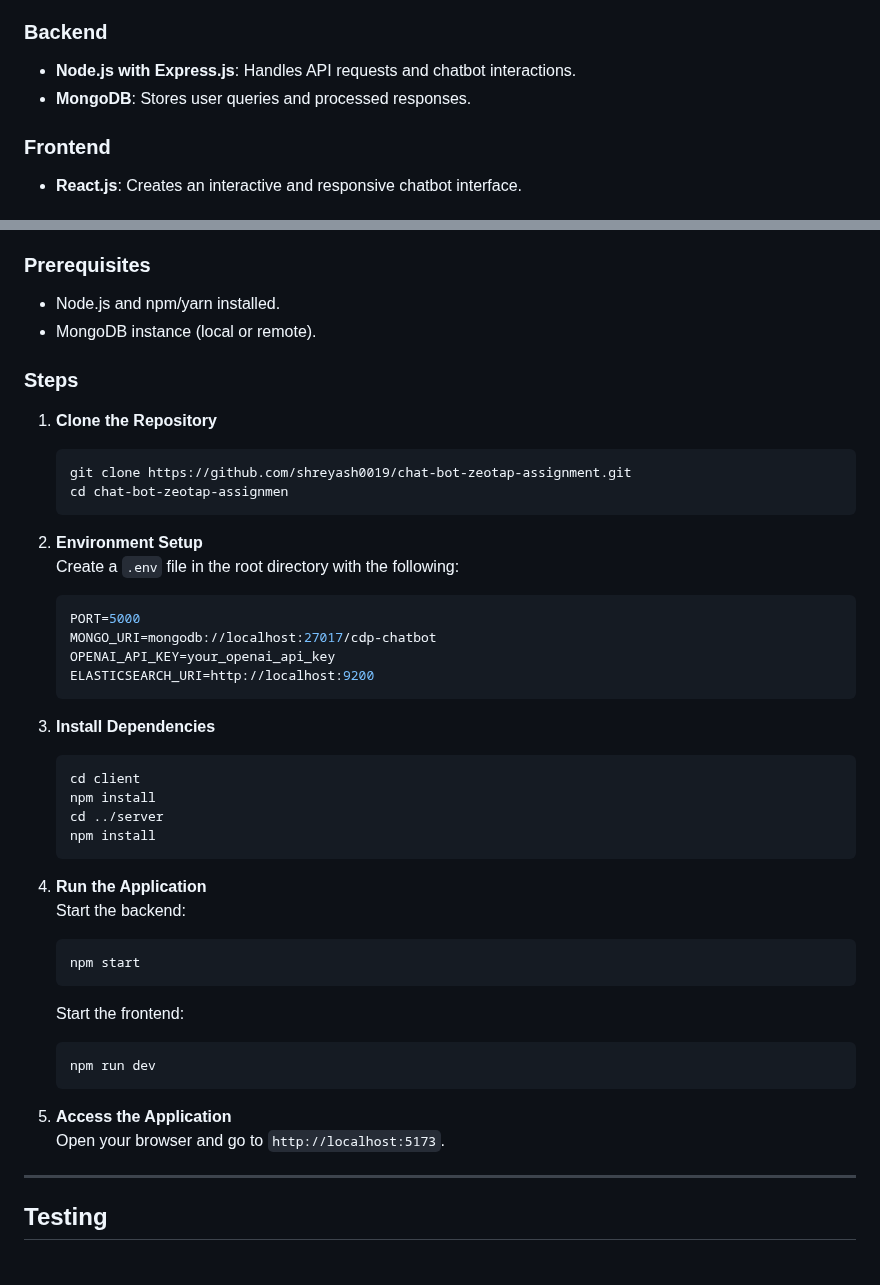
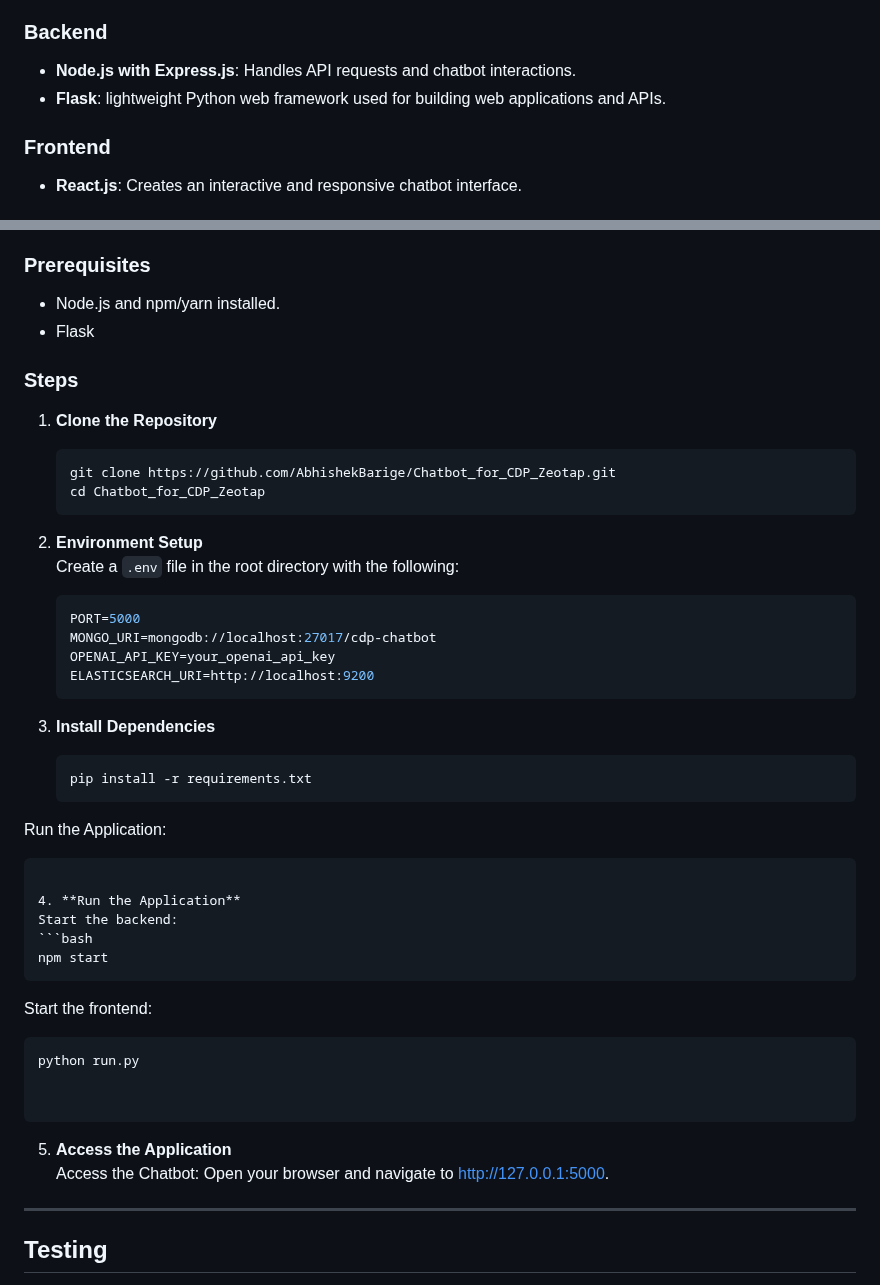
Before and after one commit to AbhishekBarige/Chatbot_for_CDP_Zeotap, a Markdown page: README.md, 2 parts joined by grey strips. GitHub-like rendering.

````diff
--- a/README.md
+++ b/README.md
@@ -46,7 +46,7 @@ This project involves developing a chatbot designed to answer "how-to" questions
 
 ### Backend
 - **Node.js with Express.js**: Handles API requests and chatbot interactions.
-- **MongoDB**: Stores user queries and processed responses.
+- **Flask**: lightweight Python web framework used for building web applications and APIs.
 
 ### Frontend
 - **React.js**: Creates an interactive and responsive chatbot interface.
@@ -65,13 +65,13 @@ This project involves developing a chatbot designed to answer "how-to" questions
 
 ### Prerequisites
 - Node.js and npm/yarn installed.
-- MongoDB instance (local or remote).
+- Flask
 
 ### Steps
 1. **Clone the Repository**
    ```bash
-   git clone https://github.com/shreyash0019/chat-bot-zeotap-assignment.git
-   cd chat-bot-zeotap-assignmen
+   git clone https://github.com/AbhishekBarige/Chatbot_for_CDP_Zeotap.git
+   cd Chatbot_for_CDP_Zeotap
    ```
 
 2. **Environment Setup**
@@ -85,10 +85,8 @@ This project involves developing a chatbot designed to answer "how-to" questions
 
 3. **Install Dependencies**
    ```bash
-   cd client
-   npm install
-   cd ../server
-   npm install
+   pip install -r requirements.txt
+Run the Application:
    ```
 
 4. **Run the Application**
@@ -98,11 +96,13 @@ This project involves developing a chatbot designed to answer "how-to" questions
    ```
    Start the frontend:
    ```bash
-   npm run dev
+   python run.py
+
+
    ```
 
 5. **Access the Application**
-   Open your browser and go to `http://localhost:5173`.
+   Access the Chatbot: Open your browser and navigate to http://127.0.0.1:5000.
 
 ---
 
````
